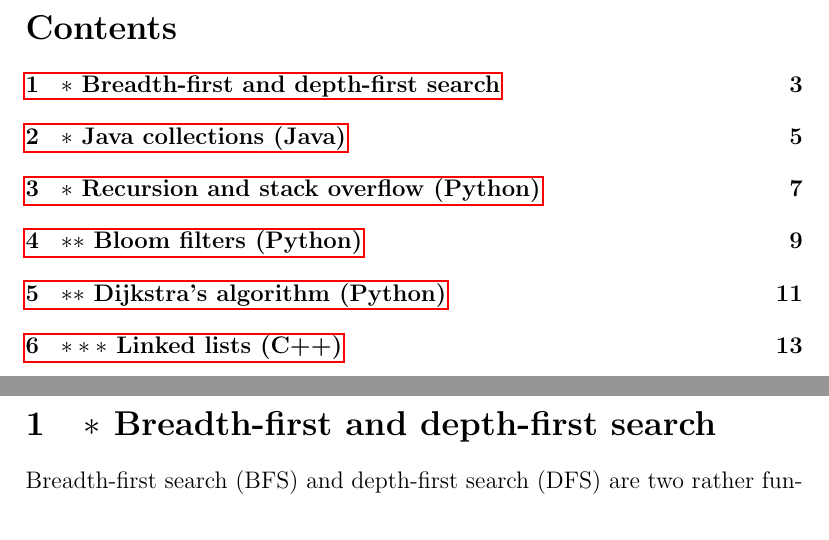
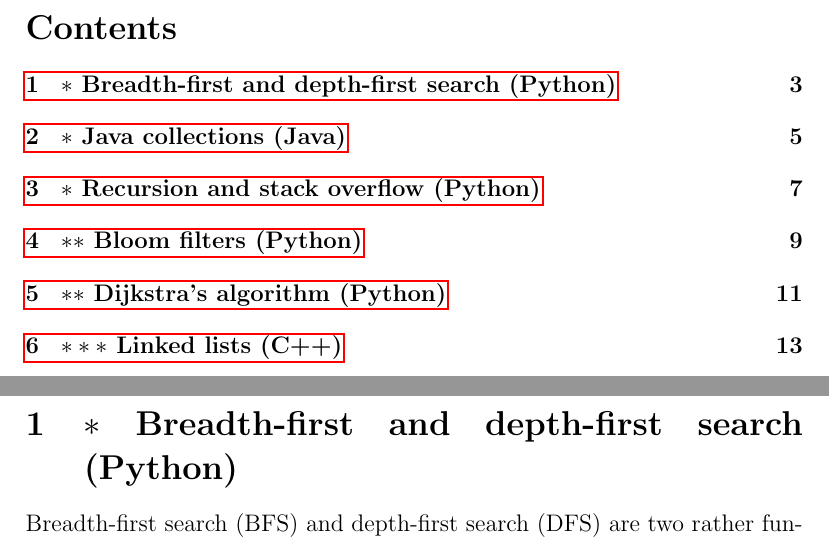
Before and after one commit to gabrielefronze/icsc2018, a LaTeX document (doc/main.tex, which reads doc/bfsdfs.tex): two parts of pages 2 and 3 of 15, joined at a grey line, cut so that both start at the same text. Compiled offline with pdfLaTeX.

Commit message:
Add programming language

```diff
--- a/doc/bfsdfs.tex
+++ b/doc/bfsdfs.tex
@@ -1,4 +1,4 @@
-\section{$\ast$~Breadth-first and depth-first search}
+\section{$\ast$~Breadth-first and depth-first search (Python)}
 
 Breadth-first search (BFS) and depth-first search (DFS) are two rather fundamental concepts in computer science. This quick exercise will familiarise you with them! You'll also implement both a Stack and a Queue in the process.
 
```
